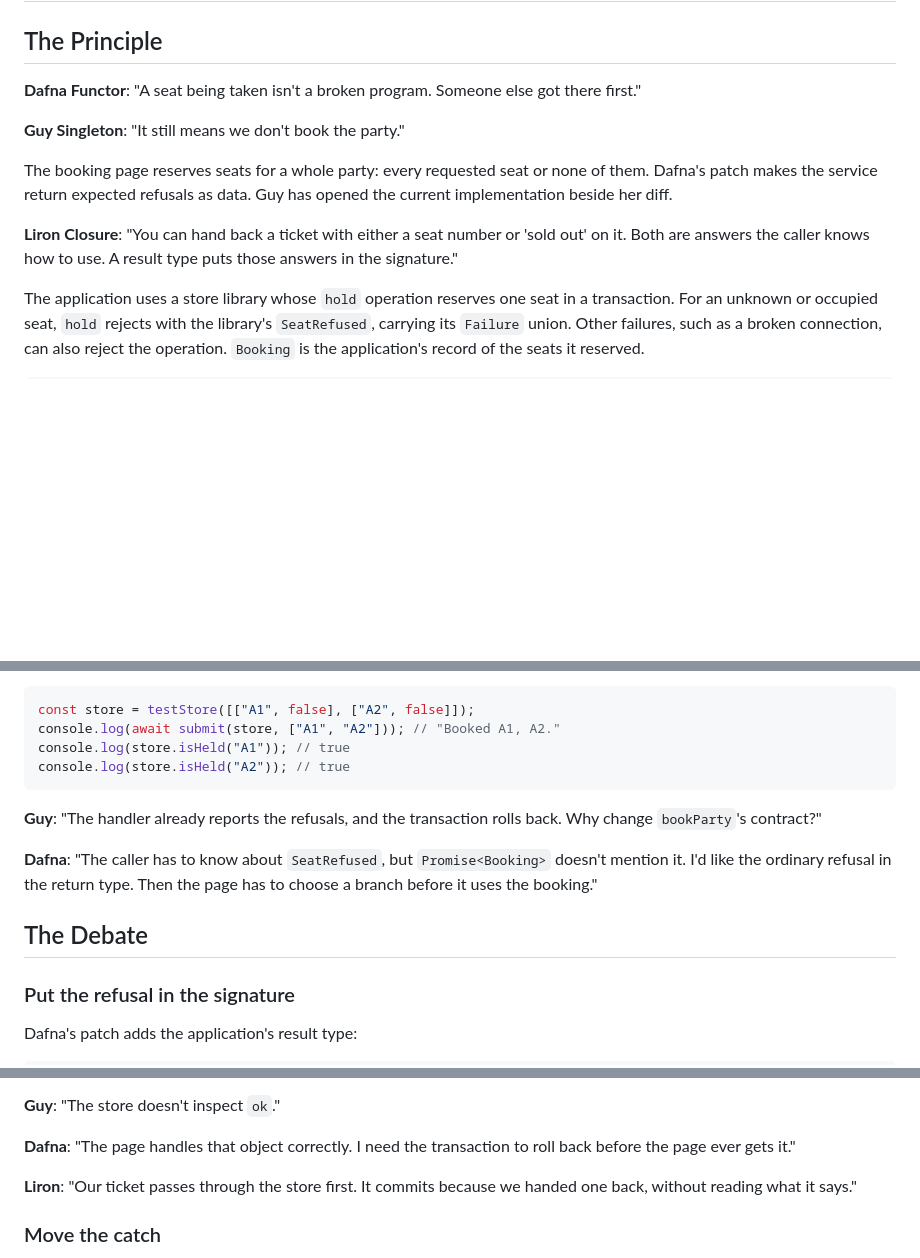
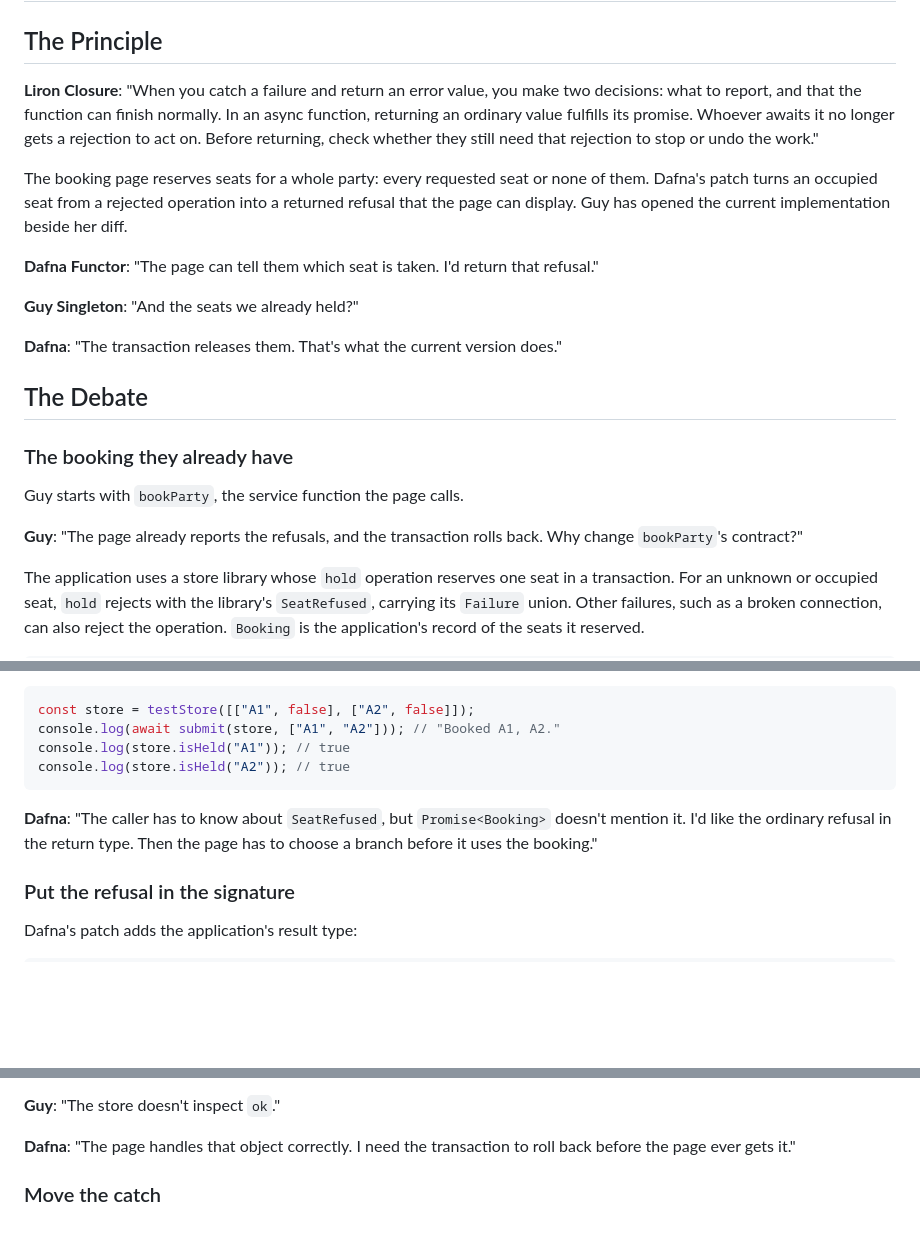
Before and after one commit to eliraz-refael/it-depends-ts-book, a Markdown page: book/03-patterns-and-design/01-error-handling.md, 3 parts joined by grey strips. Drawn GitHub-style; blank space fills up the shorter version.

````diff
--- a/book/03-patterns-and-design/01-error-handling.md
+++ b/book/03-patterns-and-design/01-error-handling.md
@@ -2,13 +2,23 @@
 
 ## The Principle
 
-**Dafna Functor**: "A seat being taken isn't a broken program. Someone else got there first."
+**Liron Closure**: "When you catch a failure and return an error value, you make two decisions: what to report, and that the function can finish normally. In an async function, returning an ordinary value fulfills its promise. Whoever awaits it no longer gets a rejection to act on. Before returning, check whether they still need that rejection to stop or undo the work."
 
-**Guy Singleton**: "It still means we don't book the party."
+The booking page reserves seats for a whole party: every requested seat or none of them. Dafna's patch turns an occupied seat from a rejected operation into a returned refusal that the page can display. Guy has opened the current implementation beside her diff.
 
-The booking page reserves seats for a whole party: every requested seat or none of them. Dafna's patch makes the service return expected refusals as data. Guy has opened the current implementation beside her diff.
+**Dafna Functor**: "The page can tell them which seat is taken. I'd return that refusal."
 
-**Liron Closure**: "You can hand back a ticket with either a seat number or 'sold out' on it. Both are answers the caller knows how to use. A result type puts those answers in the signature."
+**Guy Singleton**: "And the seats we already held?"
+
+**Dafna**: "The transaction releases them. That's what the current version does."
+
+## The Debate
+
+### The booking they already have
+
+Guy starts with `bookParty`, the service function the page calls.
+
+**Guy**: "The page already reports the refusals, and the transaction rolls back. Why change `bookParty`'s contract?"
 
 The application uses a store library whose `hold` operation reserves one seat in a transaction. For an unknown or occupied seat, `hold` rejects with the library's `SeatRefused`, carrying its `Failure` union. Other failures, such as a broken connection, can also reject the operation. `Booking` is the application's record of the seats it reserved.
 
@@ -80,11 +90,7 @@ console.log(store.isHeld("A1")); // true
 console.log(store.isHeld("A2")); // true
 ```
 
-**Guy**: "The handler already reports the refusals, and the transaction rolls back. Why change `bookParty`'s contract?"
-
 **Dafna**: "The caller has to know about `SeatRefused`, but `Promise<Booking>` doesn't mention it. I'd like the ordinary refusal in the return type. Then the page has to choose a branch before it uses the booking."
-
-## The Debate
 
 ### Put the refusal in the signature
 
@@ -206,8 +212,6 @@ function testStore(entries: readonly (readonly [string, boolean])[]) {
 **Guy**: "The store doesn't inspect `ok`."
 
 **Dafna**: "The page handles that object correctly. I need the transaction to roll back before the page ever gets it."
-
-**Liron**: "Our ticket passes through the store first. It commits because we handed one back, without reading what it says."
 
 ### Move the catch
 
````
Also changed, not shown: docs/editorial/CH14-PLAN.md (+10 -0 lines), docs/editorial/CH14-REVIEW.md (+32 -0 lines).
